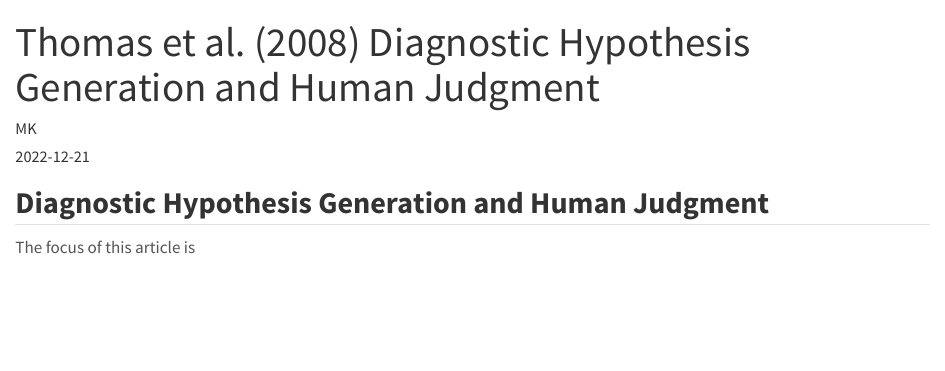
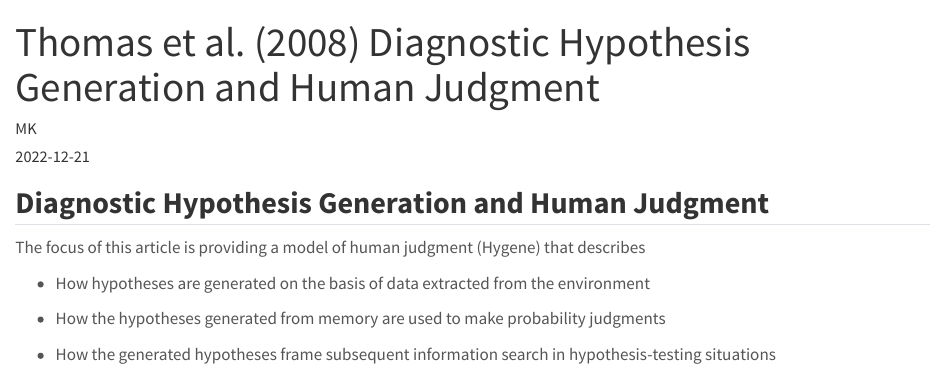
Before and after one commit to mkobas18/Mert-Kobas, a Quarto document (posts/Thomas et al. 2008/index.qmd): the page in a window 1100 px wide, from its top. Rendered offline with R 4.5, knitr and Pandoc in place of Quarto, with nearby package versions.

Commit message:
changes in blog post

```diff
--- a/posts/Thomas et al. 2008/index.qmd
+++ b/posts/Thomas et al. 2008/index.qmd
@@ -8,4 +8,10 @@ image: "articles.png"
 
 ## **Diagnostic Hypothesis Generation and Human Judgment**
 
-The focus of this article is
+The focus of this article is providing a model of human judgment (Hygene) that describes
+
+-   How hypotheses are generated on the basis of data extracted from the environment
+
+-   How the hypotheses generated from memory are used to make probability judgments
+
+-   How the generated hypotheses frame subsequent information search in hypothesis-testing situations
```
